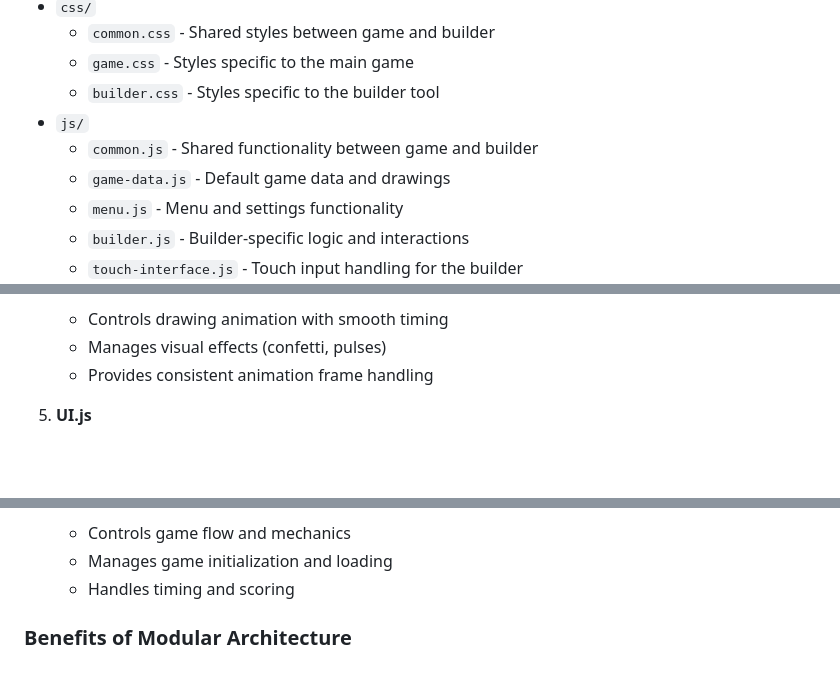
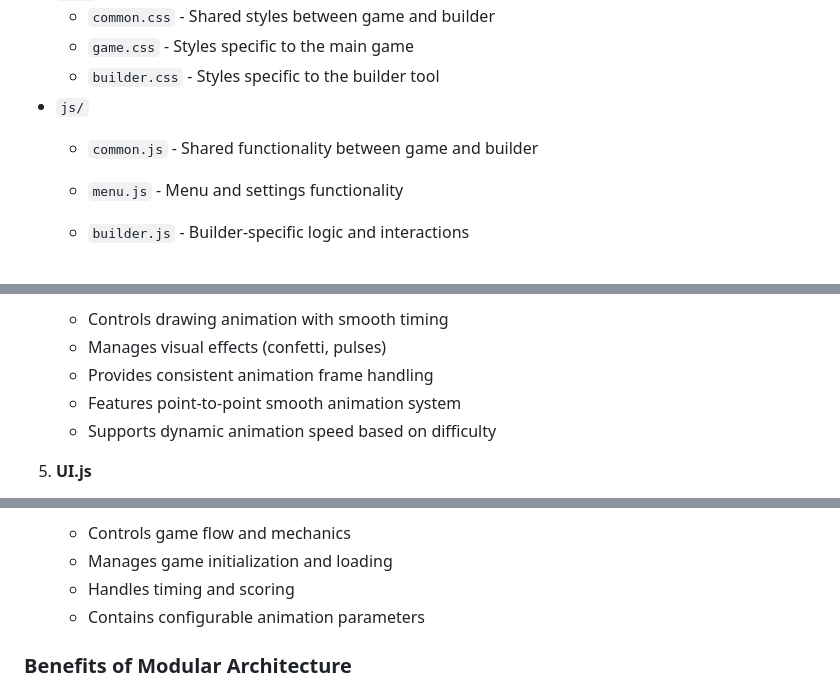
Before and after one commit to natemac/Anticipation-Daily, a Markdown page: readme.md, 3 parts joined by grey strips. Rendered like a GitHub page; blank space fills up the shorter version.

```diff
--- a/readme.md
+++ b/readme.md
@@ -17,7 +17,7 @@ The project consists of the following files:
   - `builder.css` - Styles specific to the builder tool
 - `js/`
   - `common.js` - Shared functionality between game and builder
-  - `game-data.js` - Default game data and drawings
+
   - `menu.js` - Menu and settings functionality
   - `builder.js` - Builder-specific logic and interactions
   - `touch-interface.js` - Touch input handling for the builder
@@ -65,6 +65,8 @@ The game now uses a modular architecture with ES modules to provide better organ
    - Controls drawing animation with smooth timing
    - Manages visual effects (confetti, pulses)
    - Provides consistent animation frame handling
+   - Features point-to-point smooth animation system
+   - Supports dynamic animation speed based on difficulty
 
 5. **UI.js**
    - Creates and updates UI elements
@@ -90,6 +92,7 @@ The game now uses a modular architecture with ES modules to provide better organ
    - Controls game flow and mechanics
    - Manages game initialization and loading
    - Handles timing and scoring
+   - Contains configurable animation parameters
 
 ### Benefits of Modular Architecture
 
```
Also changed, not shown: other parts of readme.md (+30 -4 lines).
